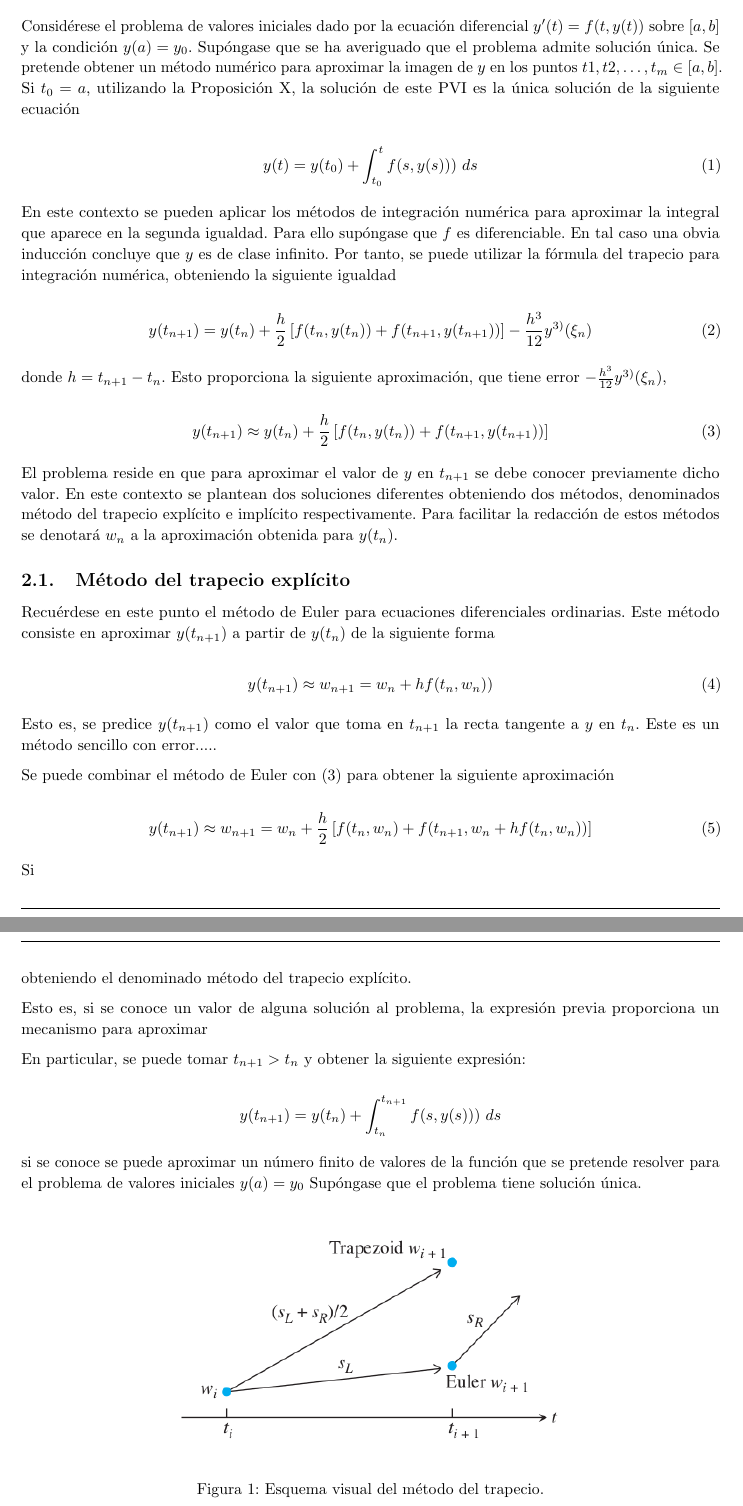
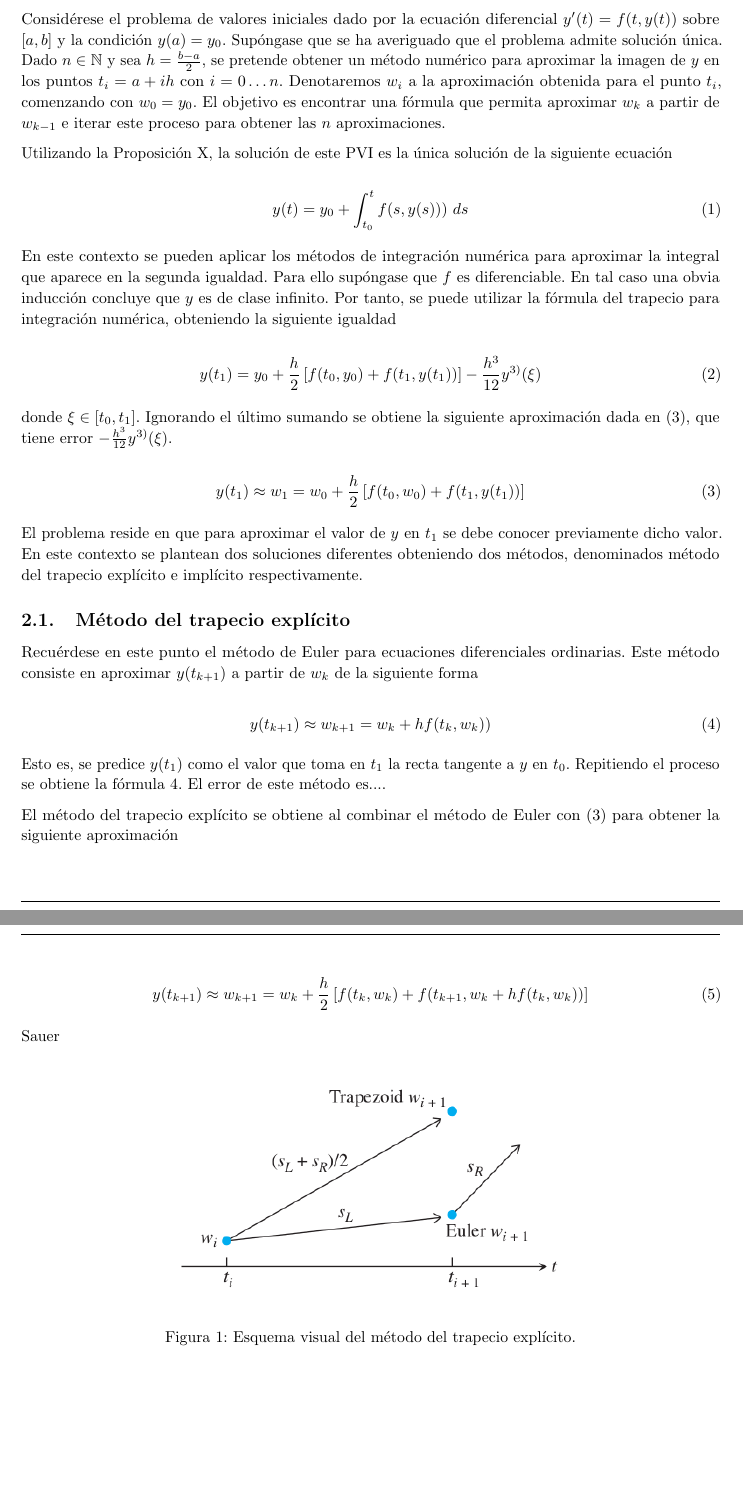
Before and after one commit to javipa1995/Metodo-del-trapecio, a LaTeX document (Report/MetodoDelTrapecio.tex): two parts of pages 3 and 4 of 4, joined at a grey line, cut so that both start at the same text, the shorter picture padded with empty space. Compiled offline with pdfLaTeX.

Commit message:
First page

```diff
--- a/Report/MetodoDelTrapecio.tex
+++ b/Report/MetodoDelTrapecio.tex
@@ -209,58 +209,54 @@
 
 \section{Descripción del método del trapecio}
 
-	Considérese el problema de valores iniciales dado por la ecuación diferencial $y'(t) = f(t,y(t))$ sobre $[a,b]$ y la condición $y(a) = y_0$. Supóngase que se ha averiguado que el problema admite solución única. Se pretende obtener un método numérico para aproximar la imagen de $y$ en los puntos $t1, t2, \ldots, t_m \in [a,b]$. Si $t_0 = a$, utilizando la Proposición X, la solución de este PVI es la única solución de la siguiente ecuación
+	Considérese el problema de valores iniciales dado por la ecuación diferencial $y'(t) = f(t,y(t))$ sobre $[a,b]$ y la condición $y(a) = y_0$. Supóngase que se ha averiguado que el problema admite solución única. Dado $n \in \mathbb{N}$ y sea $h = \frac{b-a}{2}$, se pretende obtener un método numérico para aproximar la imagen de $y$ en los puntos $t_i = a + ih$ con $i = 0 \ldots n$. Denotaremos $w_i$ a la aproximación obtenida para el punto $t_i$, comenzando con $w_0 = y_0$. El objetivo es encontrar una fórmula que permita aproximar $w_k$ a partir de $w_{k-1}$ e iterar este proceso para obtener las $n$ aproximaciones.
+
+	Utilizando la Proposición X, la solución de este PVI es la única solución de la siguiente ecuación
 
 	\begin{equation}
-		y(t)  = y(t_0) + \int_{t_0}^{t} f(s,y(s))) \ ds
+		y(t)  = y_0 + \int_{t_0}^{t} f(s,y(s))) \ ds
 	\end{equation}
 
 	En este contexto se pueden aplicar los métodos de integración numérica para aproximar la integral que aparece en la segunda igualdad. Para ello supóngase que $f$ es diferenciable. En tal caso una obvia inducción concluye que $y$ es de clase infinito. Por tanto, se puede utilizar la fórmula del trapecio para integración numérica, obteniendo la siguiente igualdad
 
 	\begin{equation}
-		y(t_{n+1}) = y(t_n) + \frac{h}{2} \left[f(t_n,y(t_n)) + f(t_{n+1}, y(t_{n+1}))\right] - \frac{h^3}{12}y^{3)}(\xi_n)
+		y(t_{1}) = y_0 + \frac{h}{2} \left[f(t_0,y_0) + f(t_1, y(t_1))\right] - \frac{h^3}{12}y^{3)}(\xi)
 	\end{equation}
 
 
-	donde $h = t_{n+1}-t_n$. Esto proporciona la siguiente aproximación, que tiene error $- \frac{h^3}{12}y^{3)}(\xi_n)$,
+	donde $\xi \in [t_0, t_1]$. Ignorando el último sumando se obtiene la siguiente aproximación dada en (\ref{eq:app}), que tiene error $- \frac{h^3}{12}y^{3)}(\xi)$.
 
 	\begin{equation} \label{eq:app}
-		y(t_{n+1}) \approx y(t_n) + \frac{h}{2} \left[f(t_n,y(t_n)) + f(t_{n+1}, y(t_{n+1}))\right]
+		y(t_1) \approx w_1 = w_0 + \frac{h}{2} \left[f(t_0,w_0) + f(t_1, y(t_1))\right]
 	\end{equation}
 
-	El problema reside en que para aproximar el valor de $y$ en $t_{n+1}$ se debe conocer previamente dicho valor. En este contexto se plantean dos soluciones diferentes obteniendo dos métodos, denominados método del trapecio explícito e implícito respectivamente. Para facilitar la redacción de estos métodos se denotará $w_n$ a la aproximación obtenida para $y(t_n)$.
+	El problema reside en que para aproximar el valor de $y$ en $t_1$ se debe conocer previamente dicho valor. En este contexto se plantean dos soluciones diferentes obteniendo dos métodos, denominados método del trapecio explícito e implícito respectivamente.
 
 	\subsection{Método del trapecio explícito}
 
-		Recuérdese en este punto el método de Euler para ecuaciones diferenciales ordinarias. Este método consiste en aproximar $y(t_{n+1})$ a partir de $y(t_n)$ de la siguiente forma
+		Recuérdese en este punto el método de Euler para ecuaciones diferenciales ordinarias. Este método consiste en aproximar $y(t_{k+1})$ a partir de $w_k$ de la siguiente forma
 
-		\begin{equation}
-			y(t_{n+1}) \approx w_{n+1} = w_n + h f(t_n,w_n))
+		\begin{equation} \label{eq:euler}
+			y(t_{k+1}) \approx w_{k+1} = w_k + h f(t_k,w_k))
 		\end{equation}
 
-		Esto es, se predice $y(t_{n+1})$ como el valor que toma en $t_{n+1}$ la recta tangente a $y$ en $t_n$. Este es un método sencillo con error.....
+		Esto es, se predice $y(t_{1})$ como el valor que toma en $t_1$ la recta tangente a $y$ en $t_0$. Repitiendo el proceso se obtiene la fórmula \ref{eq:euler}. El error de este método es....
 
-		Se puede combinar el método de Euler con (\ref{eq:app}) para obtener la siguiente aproximación
+		El método del trapecio explícito se obtiene al combinar el método de Euler con (\ref{eq:app}) para obtener la siguiente aproximación
 
 		\begin{equation} \label{eq:app-exp}
-			y(t_{n+1}) \approx w_{n+1} = w_n + \frac{h}{2} \left[f(t_n,w_n) + f(t_{n+1}, w_n + h f(t_n,w_n))\right]
+			y(t_{k+1}) \approx w_{k+1} = w_k + \frac{h}{2} \left[f(t_k,w_k) + f(t_{k+1}, w_k + h f(t_k,w_k))\right]
 		\end{equation}
 
-		Si
+		Sauer
 
-		obteniendo el denominado método del trapecio explícito.
+		\begin{figure}[h]
+			\centering
+			\includegraphics[width=10cm]{./Images/trapecio-vs-euler.png}
+			\caption{Esquema visual del método del trapecio explícito.}
+			\label{fig:trapecio-vs-euler}
+		\end{figure}
 
-  Esto es, si se conoce un valor de alguna solución al problema, la expresión previa proporciona un mecanismo para aproximar
+	\subsection{Método del trapecio implícito}
 
-	En particular, se puede tomar $t_{n+1} > t_n$ y obtener la siguiente expresión:
 
-	$$ y(t_{n+1})  = y(t_n) + \int_{t_n}^{t_{n+1}} f(s,y(s))) \ ds $$
-
-	si se conoce  se puede aproximar un número finito de valores de la función
-que se pretende resolver para el problema de valores iniciales $y(a) = y_0$
-Supóngase que el problema tiene solución única.
-
-	\begin{figure}[h]
-		\centering
-		\includegraphics[width=10cm]{./Images/trapecio-vs-euler.png}
-		\caption{Esquema visual del método del trapecio.}
```
Also changed, not shown: Report/MetodoDelTrapecio.tex (7 more changed lines).
